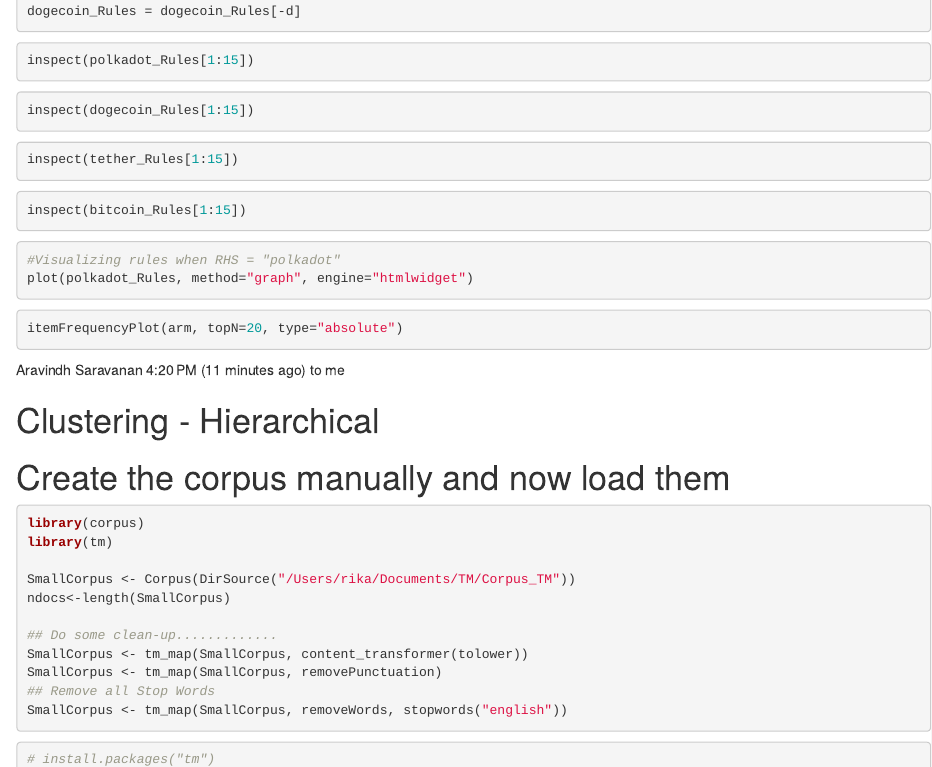
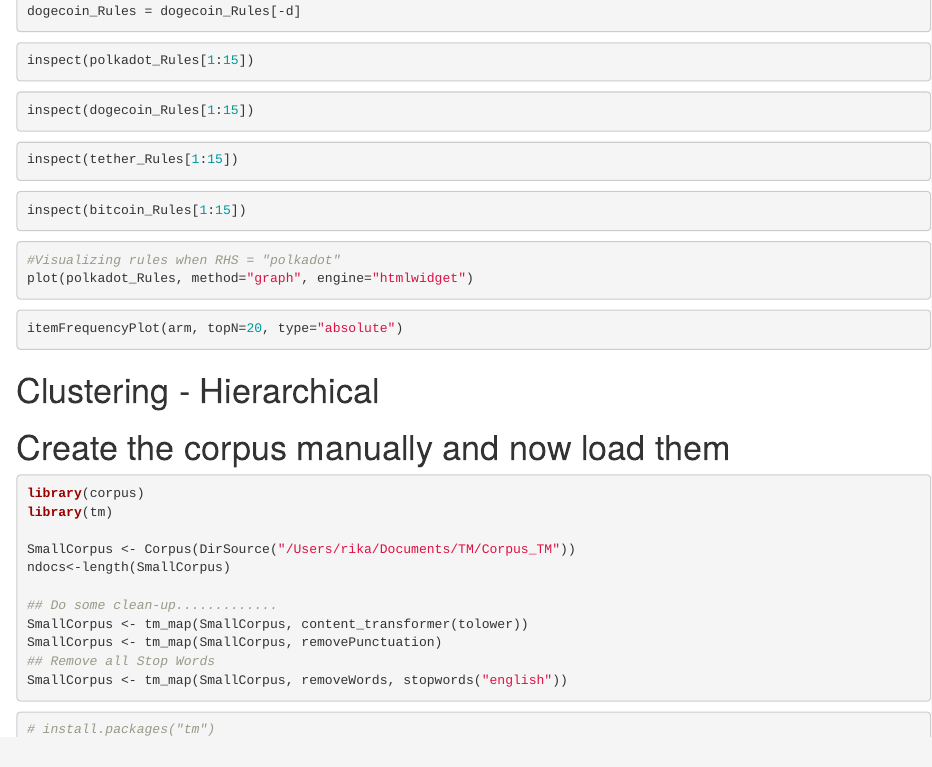
Before and after one commit to rika46/Text-Mining, an R Markdown document (TM_Ass2.Rmd): the page in a window 1100 px wide, from 2010 px down. Rendered offline with R 4.5, knitr and Pandoc, with nearby package versions; the code chunks are not run, so their results and figures are left out.

Commit message:
Update TM_Ass2.Rmd

````diff
--- a/TM_Ass2.Rmd
+++ b/TM_Ass2.Rmd
@@ -172,11 +172,6 @@
 itemFrequencyPlot(arm, topN=20, type="absolute")
 ```
 
-
-Aravindh Saravanan
-4:20 PM (11 minutes ago)
-to me
-
 # Clustering - Hierarchical
 
 # Create the corpus manually and now load them
````
